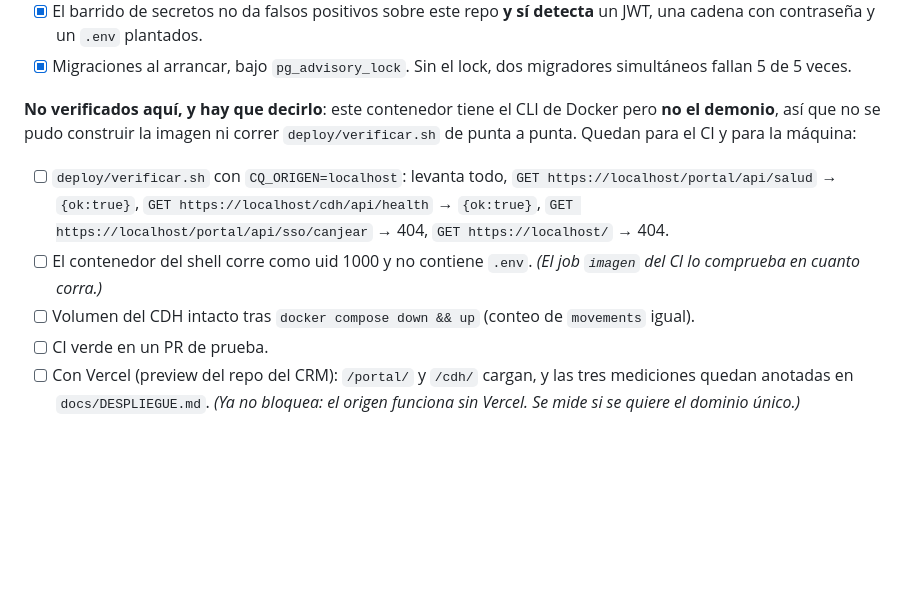
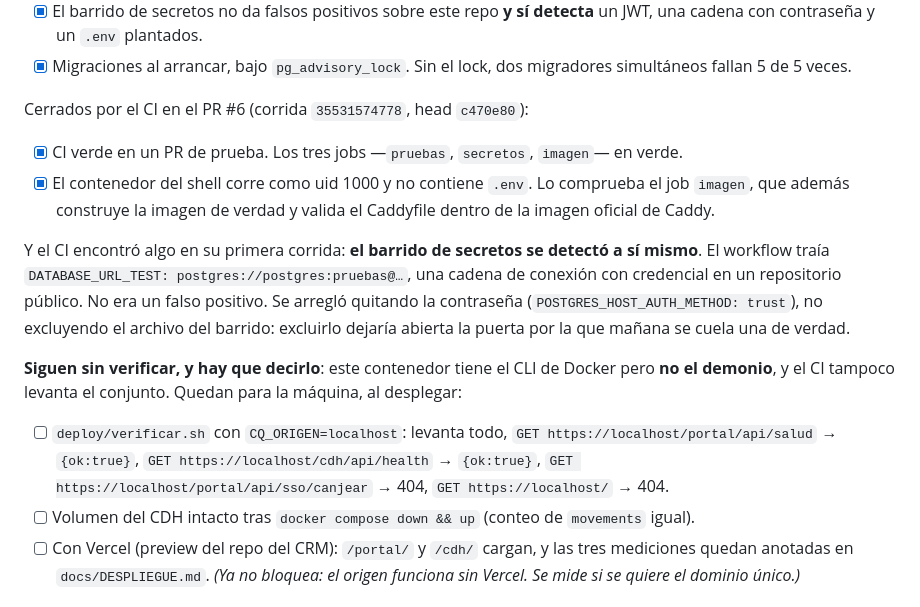
Before and after one commit to AmezolaCD/Core-Quartz, a Markdown page: docs/phases/phase-08-despliegue.md, the part around the change. GitHub-like rendering; blank space fills up the shorter version.

Commit message:
Fase 08: el CI cerró dos criterios, y se anota lo que encontró
La primera corrida del CI en este repositorio deja comprobado lo que aquí no se
podía: la imagen construye, corre como uid 1000, no lleva `.env` dentro, y el
Caddyfile valida en la imagen oficial de Caddy.

Se anota también que el barrido de secretos se detectó a sí mismo en esa
primera corrida, y por qué el arreglo fue quitar la contraseña y no excluir el
archivo del barrido.

Siguen sin verificar los dos que necesitan levantar el conjunto —`verificar.sh`
de punta a punta y el volumen del CDH tras un `down && up`—, que son para la
máquina al desplegar.

Co-Authored-By: Claude Opus 5 <noreply@anthropic.com>
Claude-Session: https://claude.ai/code/session_01NESYJEAH51fy8DFCRn2qzU

```diff
--- a/docs/phases/phase-08-despliegue.md
+++ b/docs/phases/phase-08-despliegue.md
@@ -49,14 +49,24 @@ Verificados aquí:
 - [x] Migraciones al arrancar, bajo `pg_advisory_lock`. Sin el lock, dos
       migradores simultáneos fallan 5 de 5 veces.
 
-**No verificados aquí, y hay que decirlo**: este contenedor tiene el CLI de
-Docker pero **no el demonio**, así que no se pudo construir la imagen ni correr
-`deploy/verificar.sh` de punta a punta. Quedan para el CI y para la máquina:
+Cerrados por el CI en el PR #6 (corrida `35531574778`, head `c470e80`):
+
+- [x] CI verde en un PR de prueba. Los tres jobs —`pruebas`, `secretos`, `imagen`— en verde.
+- [x] El contenedor del shell corre como uid 1000 y no contiene `.env`. Lo comprueba el job
+      `imagen`, que además construye la imagen de verdad y valida el Caddyfile dentro de la
+      imagen oficial de Caddy.
+
+Y el CI encontró algo en su primera corrida: **el barrido de secretos se detectó a sí mismo**. El
+workflow traía `DATABASE_URL_TEST: postgres://postgres:pruebas@…`, una cadena de conexión con
+credencial en un repositorio público. No era un falso positivo. Se arregló quitando la contraseña
+(`POSTGRES_HOST_AUTH_METHOD: trust`), no excluyendo el archivo del barrido: excluirlo dejaría
+abierta la puerta por la que mañana se cuela una de verdad.
+
+**Siguen sin verificar, y hay que decirlo**: este contenedor tiene el CLI de Docker pero **no el
+demonio**, y el CI tampoco levanta el conjunto. Quedan para la máquina, al desplegar:
 
 - [ ] `deploy/verificar.sh` con `CQ_ORIGEN=localhost`: levanta todo, `GET https://localhost/portal/api/salud` → `{ok:true}`, `GET https://localhost/cdh/api/health` → `{ok:true}`, `GET https://localhost/portal/api/sso/canjear` → 404, `GET https://localhost/` → 404.
-- [ ] El contenedor del shell corre como uid 1000 y no contiene `.env`. *(El job `imagen` del CI lo comprueba en cuanto corra.)*
 - [ ] Volumen del CDH intacto tras `docker compose down && up` (conteo de `movements` igual).
-- [ ] CI verde en un PR de prueba.
 - [ ] Con Vercel (preview del repo del CRM): `/portal/` y `/cdh/` cargan, y las tres mediciones quedan anotadas en `docs/DESPLIEGUE.md`. *(Ya no bloquea: el origen funciona sin Vercel. Se mide si se quiere el dominio único.)*
 
 ## Verificación
```
